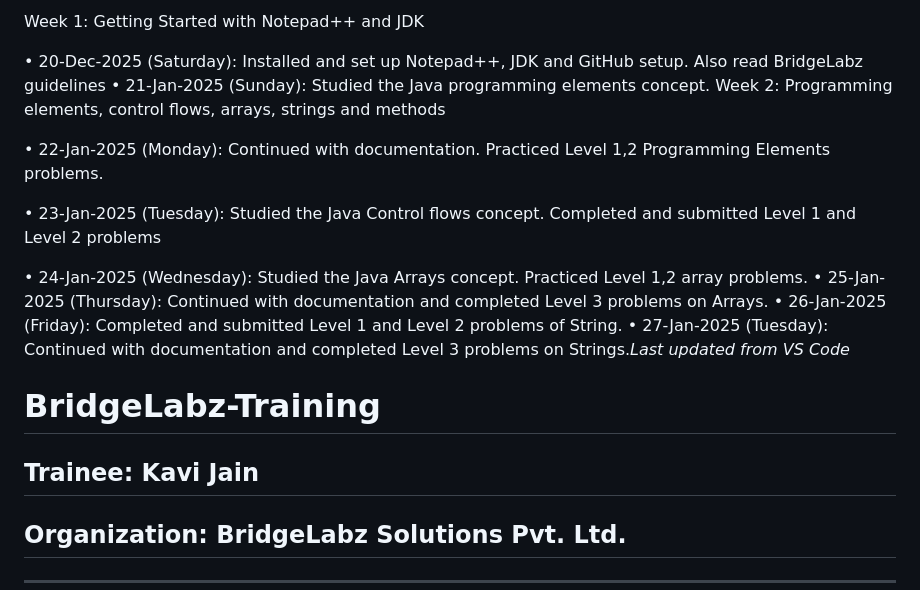
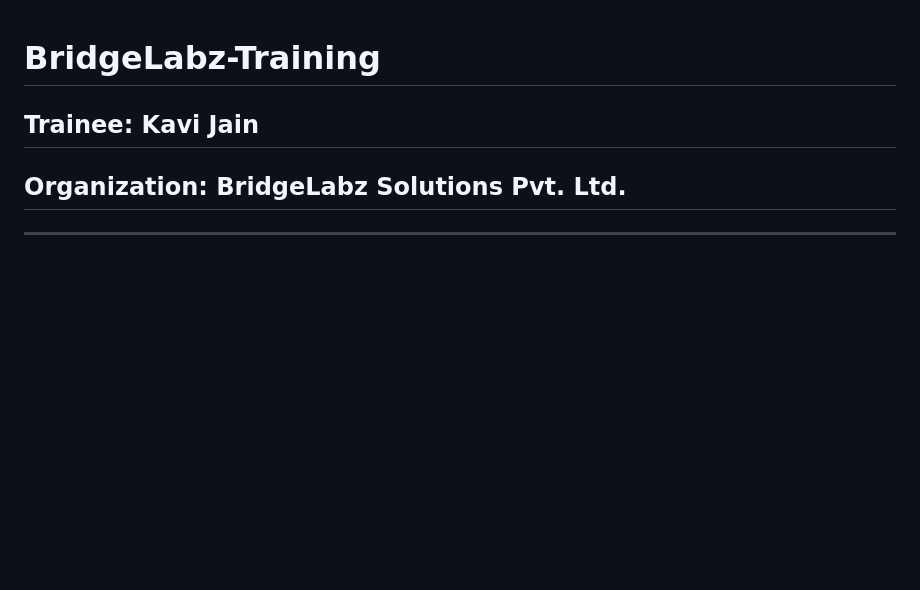
Before and after one commit to Kavi-Jain-2003/BridgeLabz-Training, a Markdown page: README.md, the part around the change. GitHub-like rendering; blank space fills up the shorter version.

```diff
--- a/README.md
+++ b/README.md
@@ -1,19 +1,3 @@
-
-Week 1: Getting Started with Notepad++ and JDK
-
-• 20-Dec-2025 (Saturday): Installed and set up Notepad++, JDK and GitHub setup. Also read BridgeLabz guidelines
-• 21-Jan-2025 (Sunday): Studied the Java programming elements concept.
-Week 2: Programming elements, control flows, arrays, strings and methods
-
-• 22-Jan-2025 (Monday): Continued with documentation. Practiced Level 1,2 Programming Elements problems.
-
-• 23-Jan-2025 (Tuesday): Studied the Java Control flows concept. Completed and submitted Level 1 and Level 2 problems
-
-• 24-Jan-2025 (Wednesday): Studied the Java Arrays concept. Practiced Level 1,2 array problems.
-• 25-Jan-2025 (Thursday): Continued with documentation and completed Level 3 problems on Arrays.
-• 26-Jan-2025 (Friday): Completed and submitted Level 1 and Level 2 problems of String.
-• 27-Jan-2025 (Tuesday): Continued with documentation and completed Level 3 problems on Strings._Last updated from VS Code_
-
 <h1>BridgeLabz-Training</h1>
 
 <h2>Trainee: Kavi Jain</h2>
```
